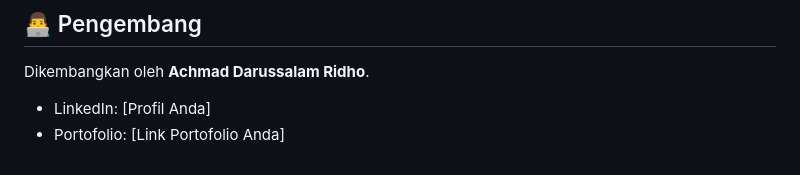
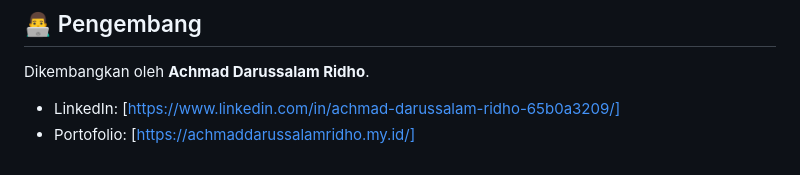
Before and after one commit to Alamlikumm/fe_ecommerce_app, a Markdown page: README.md, the part around the change. GitHub-like rendering.

```diff
--- a/README.md
+++ b/README.md
@@ -79,5 +79,5 @@ Proyek ini telah dikonfigurasi untuk kemudahan *deployment*:
 
 ## 👨‍💻 Pengembang
 Dikembangkan oleh **Achmad Darussalam Ridho**.
-- LinkedIn: [Profil Anda]
-- Portofolio: [Link Portofolio Anda]
+- LinkedIn: [https://www.linkedin.com/in/achmad-darussalam-ridho-65b0a3209/]
+- Portofolio: [https://achmaddarussalamridho.my.id/]
```
